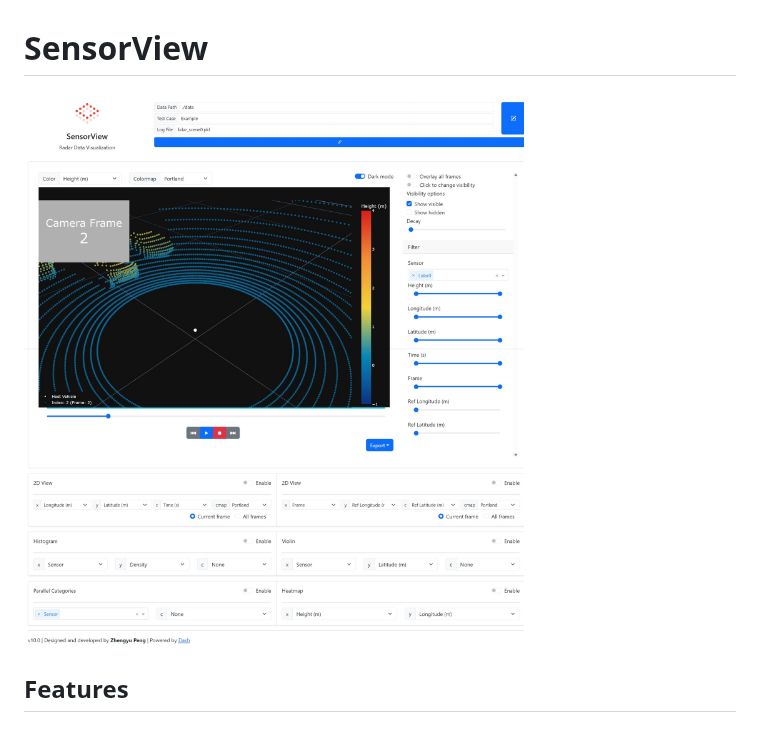
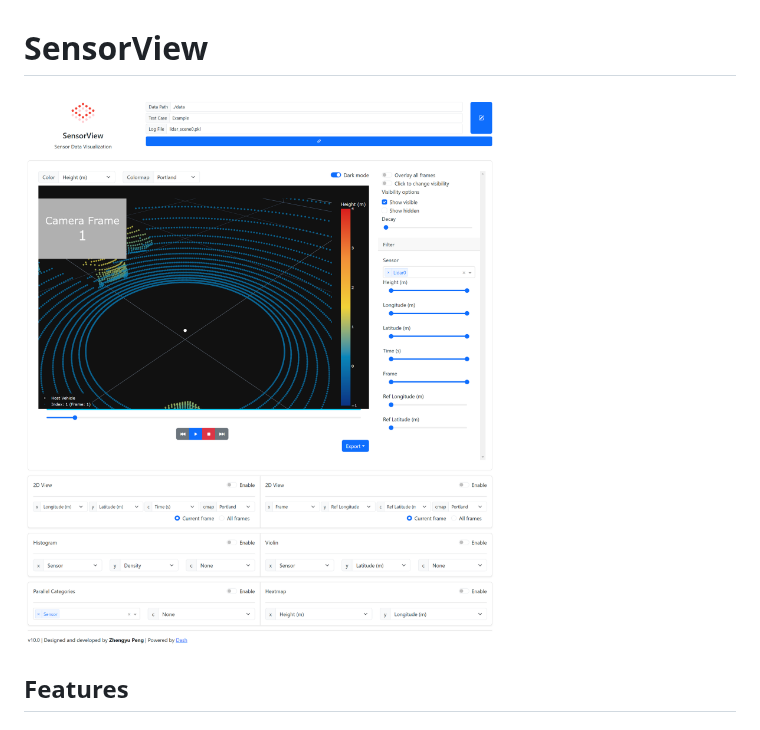
Before and after one commit to rookiepeng/sensorview, a Markdown page: README.md, the part around the change. Rendered like a GitHub page; pictures changed too: assets/sensorview.jpeg (deleted), assets/sensorview.png (added).

Commit message:
update screenshot

```diff
--- a/README.md
+++ b/README.md
@@ -1,6 +1,6 @@
 # SensorView
 
-![screenshot](./assets/sensorview.jpeg)
+![screenshot](./assets/sensorview.png)
 
 ## Features
 
```
